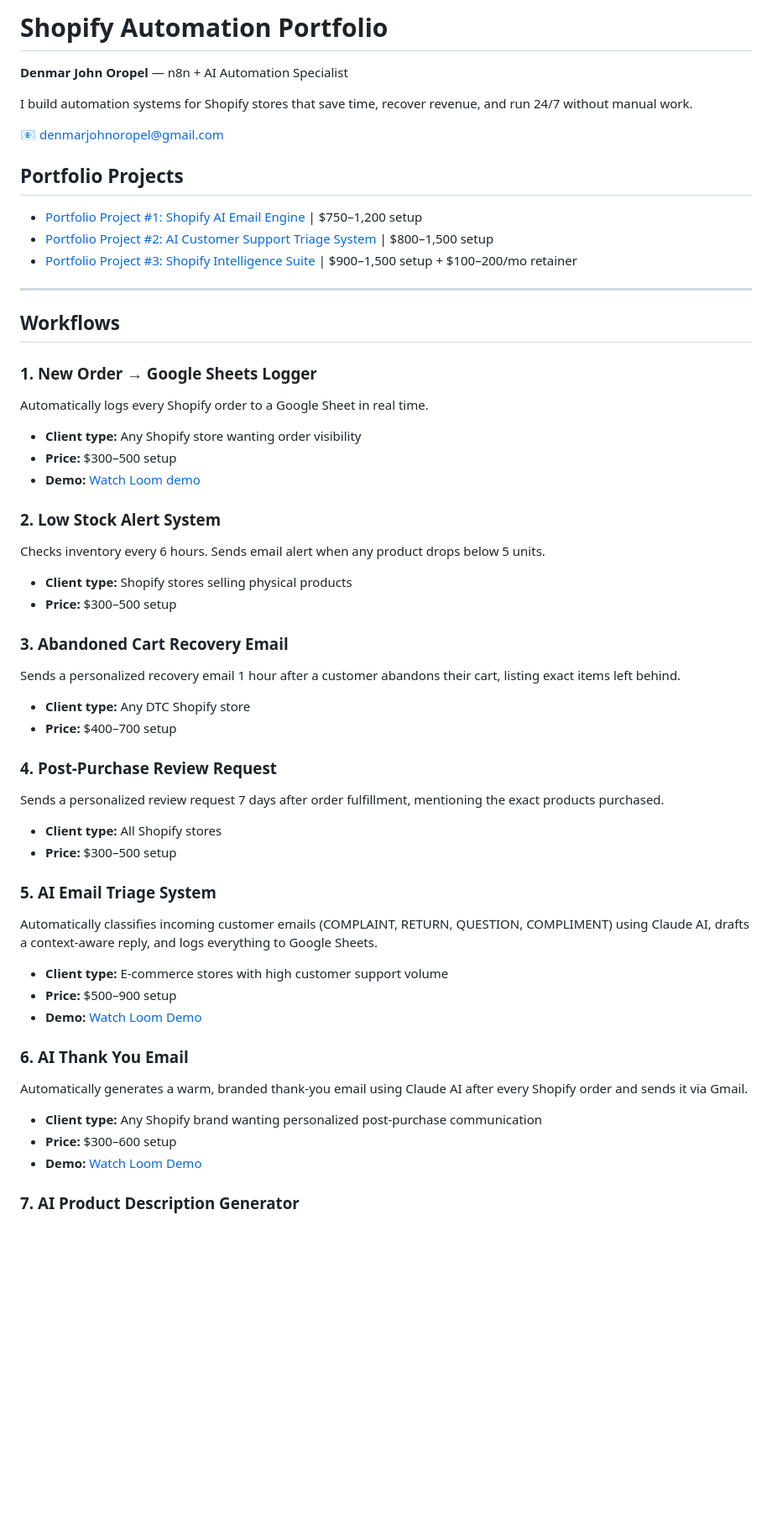
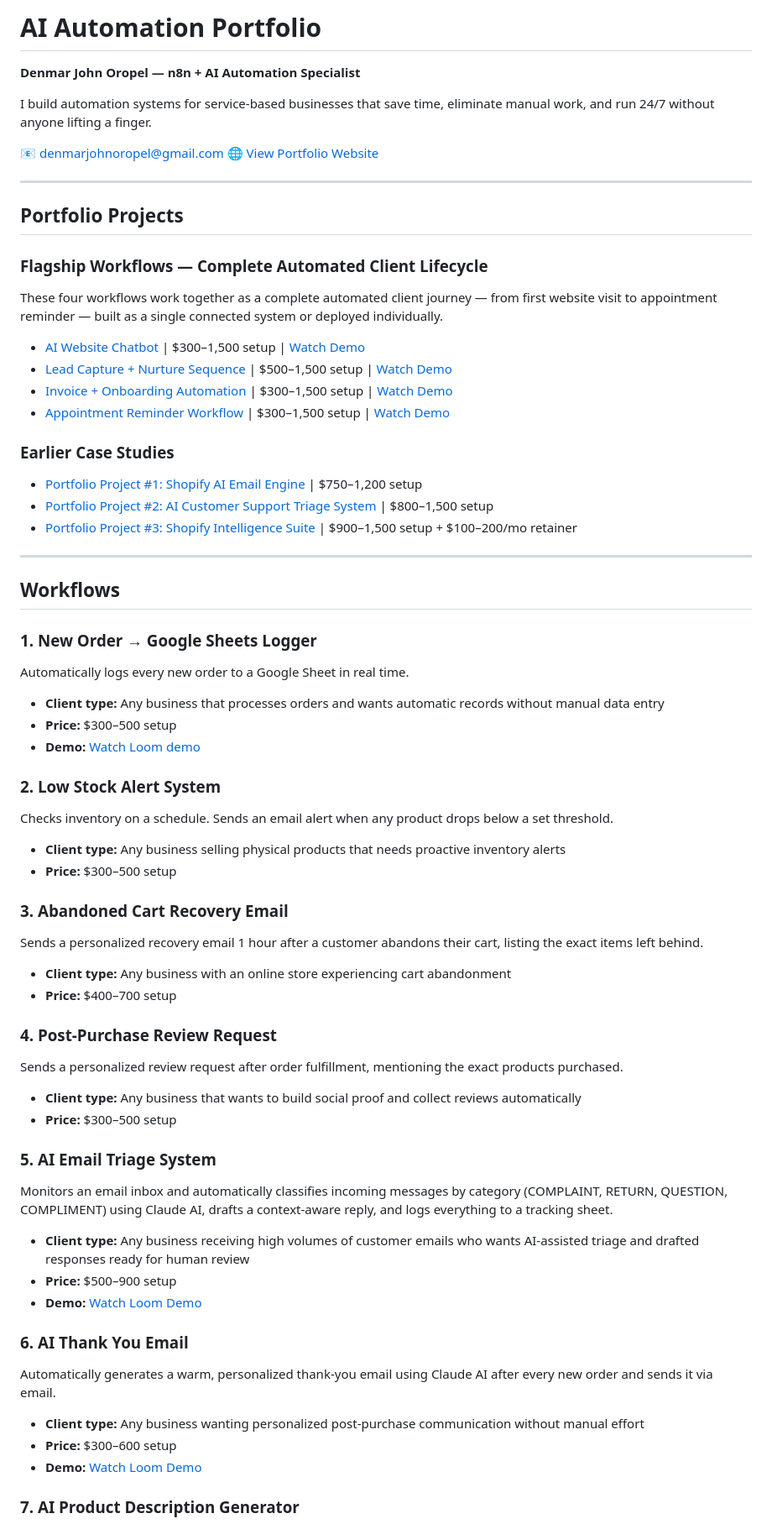
Before and after one commit to n8n-djmo/shopify-automation-portfolio, a Markdown page: README.md, the part around one of its changes. Shown at 84% size. GitHub-like rendering; blank space fills up the shorter version.

```diff
--- a/README.md
+++ b/README.md
@@ -1,9 +1,25 @@
-# Shopify Automation Portfolio
-**Denmar John Oropel** — n8n + AI Automation Specialist
+# AI Automation Portfolio
 
-I build automation systems for Shopify stores that save time, recover revenue, and run 24/7 without manual work.
+**Denmar John Oropel — n8n + AI Automation Specialist**
 
-📧 denmarjohnoropel@gmail.com
+I build automation systems for service-based businesses that save time, eliminate manual work, and run 24/7 without anyone lifting a finger.
+
+📧 [denmarjohnoropel@gmail.com](mailto:denmarjohnoropel@gmail.com)
+🌐 [View Portfolio Website](https://n8n-djmo.github.io/shopify-automation-portfolio/)
+
+---
 
 ## Portfolio Projects
+
+### Flagship Workflows — Complete Automated Client Lifecycle
+
+These four workflows work together as a complete automated client journey — from first website visit to appointment reminder — built as a single connected system or deployed individually.
+
+- [AI Website Chatbot](./case-study-ai-website-chatbot.md) | $300–1,500 setup | [Watch Demo](https://www.loom.com/share/ec9b6f61884247619d6efe7fa7bf5f97)
+- [Lead Capture + Nurture Sequence](./case-study-lead-capture-nurture-sequence.md) | $500–1,500 setup | [Watch Demo](https://www.loom.com/share/619addbded0f464b82ef0b88f9ee8458)
+- [Invoice + Onboarding Automation](./case-study-invoice-onboarding-automation.md) | $300–1,500 setup | [Watch Demo](https://www.loom.com/share/933e2b89bf2b472eb29e47a7fc0d2308)
+- [Appointment Reminder Workflow](./case-study-appointment-reminder-workflow.md) | $300–1,500 setup | [Watch Demo](https://www.loom.com/share/ac062edc3a9b4bf7b64bdd33ef3c44bb)
+
+### Earlier Case Studies
+
 - [Portfolio Project #1: Shopify AI Email Engine](./portfolio-project-1-shopify-email-engine.md) | $750–1,200 setup
@@ -15,27 +31,37 @@ I build automation systems for Shopify stores that save time, recover revenue, a
 ## Workflows
 
 ### 1. New Order → Google Sheets Logger
-Automatically logs every Shopify order to a Google Sheet in real time.
-- **Client type:** Any Shopify store wanting order visibility
+
+Automatically logs every new order to a Google Sheet in real time.
+
+- **Client type:** Any business that processes orders and wants automatic records without manual data entry
 - **Price:** $300–500 setup
 - **Demo:** [Watch Loom demo](https://www.loom.com/share/cf1fb2908f544196a25b71ffc43fe17a)
 
 ### 2. Low Stock Alert System
-Checks inventory every 6 hours. Sends email alert when any product drops below 5 units.
-- **Client type:** Shopify stores selling physical products
+
+Checks inventory on a schedule. Sends an email alert when any product drops below a set threshold.
+
+- **Client type:** Any business selling physical products that needs proactive inventory alerts
 - **Price:** $300–500 setup
 
 ### 3. Abandoned Cart Recovery Email
-Sends a personalized recovery email 1 hour after a customer abandons their cart, listing exact items left behind.
-- **Client type:** Any DTC Shopify store
+
+Sends a personalized recovery email 1 hour after a customer abandons their cart, listing the exact items left behind.
+
+- **Client type:** Any business with an online store experiencing cart abandonment
 - **Price:** $400–700 setup
 
 ### 4. Post-Purchase Review Request
-Sends a personalized review request 7 days after order fulfillment, mentioning the exact products purchased.
-- **Client type:** All Shopify stores
+
+Sends a personalized review request after order fulfillment, mentioning the exact products purchased.
+
+- **Client type:** Any business that wants to build social proof and collect reviews automatically
 - **Price:** $300–500 setup
 
 ### 5. AI Email Triage System
-Automatically classifies incoming customer emails (COMPLAINT, RETURN, QUESTION, COMPLIMENT) using Claude AI, drafts a context-aware reply, and logs everything to Google Sheets.
-- **Client type:** E-commerce stores with high customer support volume
+
+Monitors an email inbox and automatically classifies incoming messages by category (COMPLAINT, RETURN, QUESTION, COMPLIMENT) using Claude AI, drafts a context-aware reply, and logs everything to a tracking sheet.
+
+- **Client type:** Any business receiving high volumes of customer emails who wants AI-assisted triage and drafted responses ready for human review
 - **Price:** $500–900 setup
@@ -43,7 +69,9 @@ Automatically classifies incoming customer emails (COMPLAINT, RETURN, QUESTION,
 
 ### 6. AI Thank You Email
-Automatically generates a warm, branded thank-you email using Claude AI after every Shopify order and sends it via Gmail.
-- **Client type:** Any Shopify brand wanting personalized post-purchase communication
+
+Automatically generates a warm, personalized thank-you email using Claude AI after every new order and sends it via email.
+
+- **Client type:** Any business wanting personalized post-purchase communication without manual effort
 - **Price:** $300–600 setup
 - **Demo:** [Watch Loom Demo](https://www.loom.com/share/711107e700db4c13ba48cea61d6c41d0)
 
```
Also changed, not shown: other parts of README.md (+27 -14 lines).
